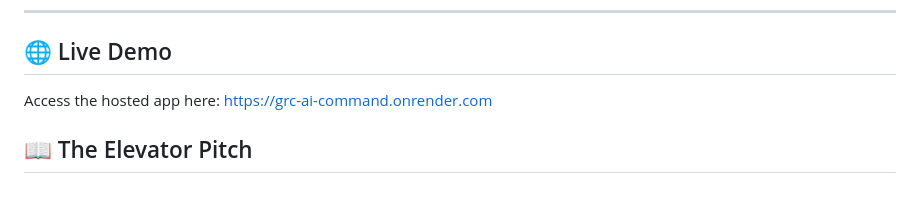
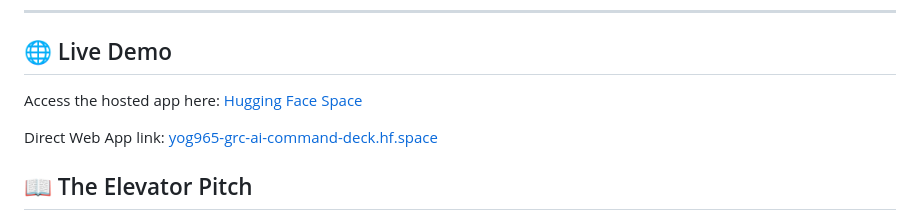
Before and after one commit to YOGESHBOTCHA965/grc-ai-command-deck, a Markdown page: README.md, the part around the change. Drawn GitHub-style; blank space fills up the shorter version.

Commit message:
docs: update live demo links to Hugging Face Space in README

```diff
--- a/README.md
+++ b/README.md
@@ -27,7 +27,9 @@ pinned: false
 
 ## 🌐 Live Demo
 
-Access the hosted app here: https://grc-ai-command.onrender.com
+Access the hosted app here: [Hugging Face Space](https://huggingface.co/spaces/Yog965/grc-ai-command-deck)
+
+Direct Web App link: [yog965-grc-ai-command-deck.hf.space](https://yog965-grc-ai-command-deck.hf.space)
 
 ## 📖 The Elevator Pitch
 
```
